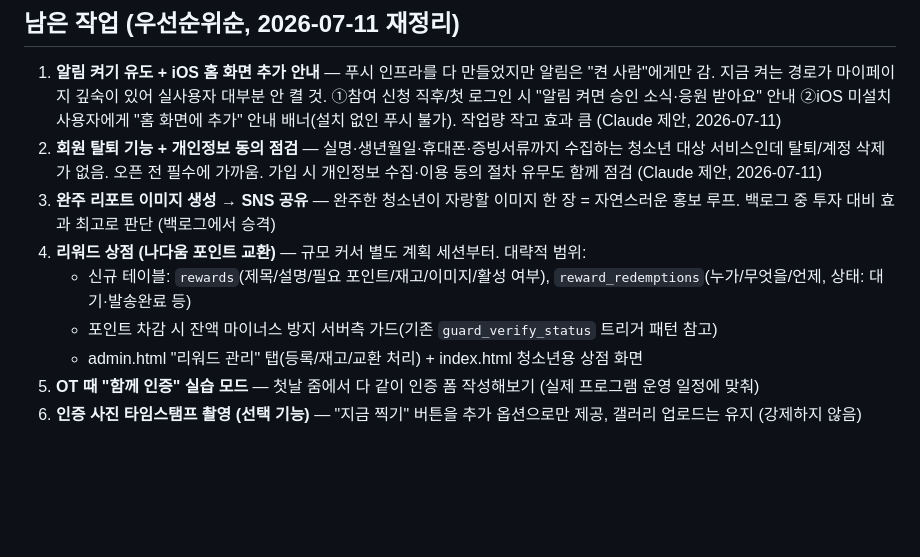
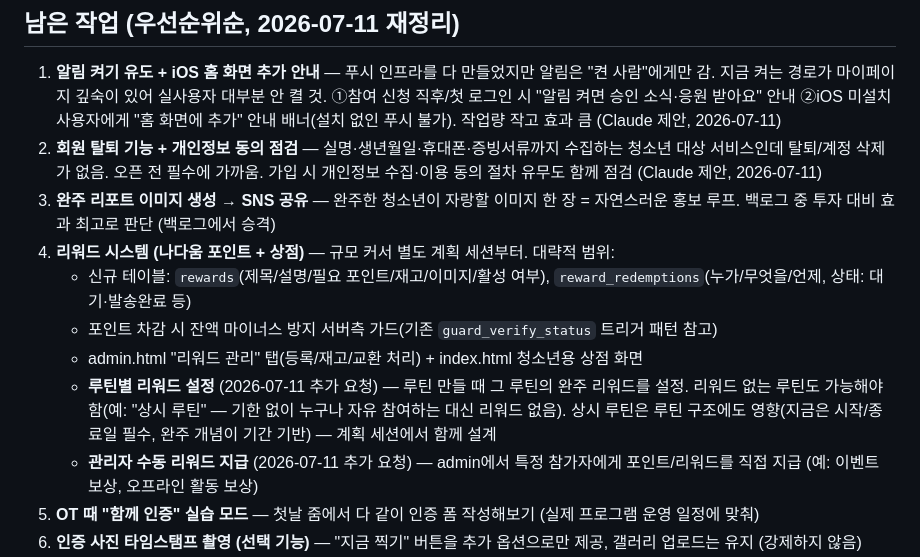
Before and after one commit to youthitdev/youthit-routine, a Markdown page: PROGRESS.md, the part around the change. Rendered like a GitHub page; blank space fills up the shorter version.

Commit message:
docs: 리워드 시스템 요구사항 추가 — 루틴별 리워드 설정(상시 루틴 포함), 관리자 수동 지급
Co-Authored-By: Claude Fable 5 <noreply@anthropic.com>

```diff
--- a/PROGRESS.md
+++ b/PROGRESS.md
@@ -63,10 +63,12 @@
 1. **알림 켜기 유도 + iOS 홈 화면 추가 안내** — 푸시 인프라를 다 만들었지만 알림은 "켠 사람"에게만 감. 지금 켜는 경로가 마이페이지 깊숙이 있어 실사용자 대부분 안 켤 것. ①참여 신청 직후/첫 로그인 시 "알림 켜면 승인 소식·응원 받아요" 안내 ②iOS 미설치 사용자에게 "홈 화면에 추가" 안내 배너(설치 없인 푸시 불가). 작업량 작고 효과 큼 (Claude 제안, 2026-07-11)
 2. **회원 탈퇴 기능 + 개인정보 동의 점검** — 실명·생년월일·휴대폰·증빙서류까지 수집하는 청소년 대상 서비스인데 탈퇴/계정 삭제가 없음. 오픈 전 필수에 가까움. 가입 시 개인정보 수집·이용 동의 절차 유무도 함께 점검 (Claude 제안, 2026-07-11)
 3. **완주 리포트 이미지 생성 → SNS 공유** — 완주한 청소년이 자랑할 이미지 한 장 = 자연스러운 홍보 루프. 백로그 중 투자 대비 효과 최고로 판단 (백로그에서 승격)
-4. **리워드 상점 (나다움 포인트 교환)** — 규모 커서 별도 계획 세션부터. 대략적 범위:
+4. **리워드 시스템 (나다움 포인트 + 상점)** — 규모 커서 별도 계획 세션부터. 대략적 범위:
     - 신규 테이블: `rewards`(제목/설명/필요 포인트/재고/이미지/활성 여부), `reward_redemptions`(누가/무엇을/언제, 상태: 대기·발송완료 등)
     - 포인트 차감 시 잔액 마이너스 방지 서버측 가드(기존 `guard_verify_status` 트리거 패턴 참고)
     - admin.html "리워드 관리" 탭(등록/재고/교환 처리) + index.html 청소년용 상점 화면
+    - **루틴별 리워드 설정** (2026-07-11 추가 요청) — 루틴 만들 때 그 루틴의 완주 리워드를 설정. 리워드 없는 루틴도 가능해야 함(예: "상시 루틴" — 기한 없이 누구나 자유 참여하는 대신 리워드 없음). 상시 루틴은 루틴 구조에도 영향(지금은 시작/종료일 필수, 완주 개념이 기간 기반) — 계획 세션에서 함께 설계
+    - **관리자 수동 리워드 지급** (2026-07-11 추가 요청) — admin에서 특정 참가자에게 포인트/리워드를 직접 지급 (예: 이벤트 보상, 오프라인 활동 보상)
 5. **OT 때 "함께 인증" 실습 모드** — 첫날 줌에서 다 같이 인증 폼 작성해보기 (실제 프로그램 운영 일정에 맞춰)
 6. **인증 사진 타임스탬프 촬영 (선택 기능)** — "지금 찍기" 버튼을 추가 옵션으로만 제공, 갤러리 업로드는 유지 (강제하지 않음)
 7. 정리거리: approval 프로젝트에 실수로 만든 `push_subscriptions` 테이블 DROP, git 커밋 작성자 설정(`git config --global user.name/email`)
```
